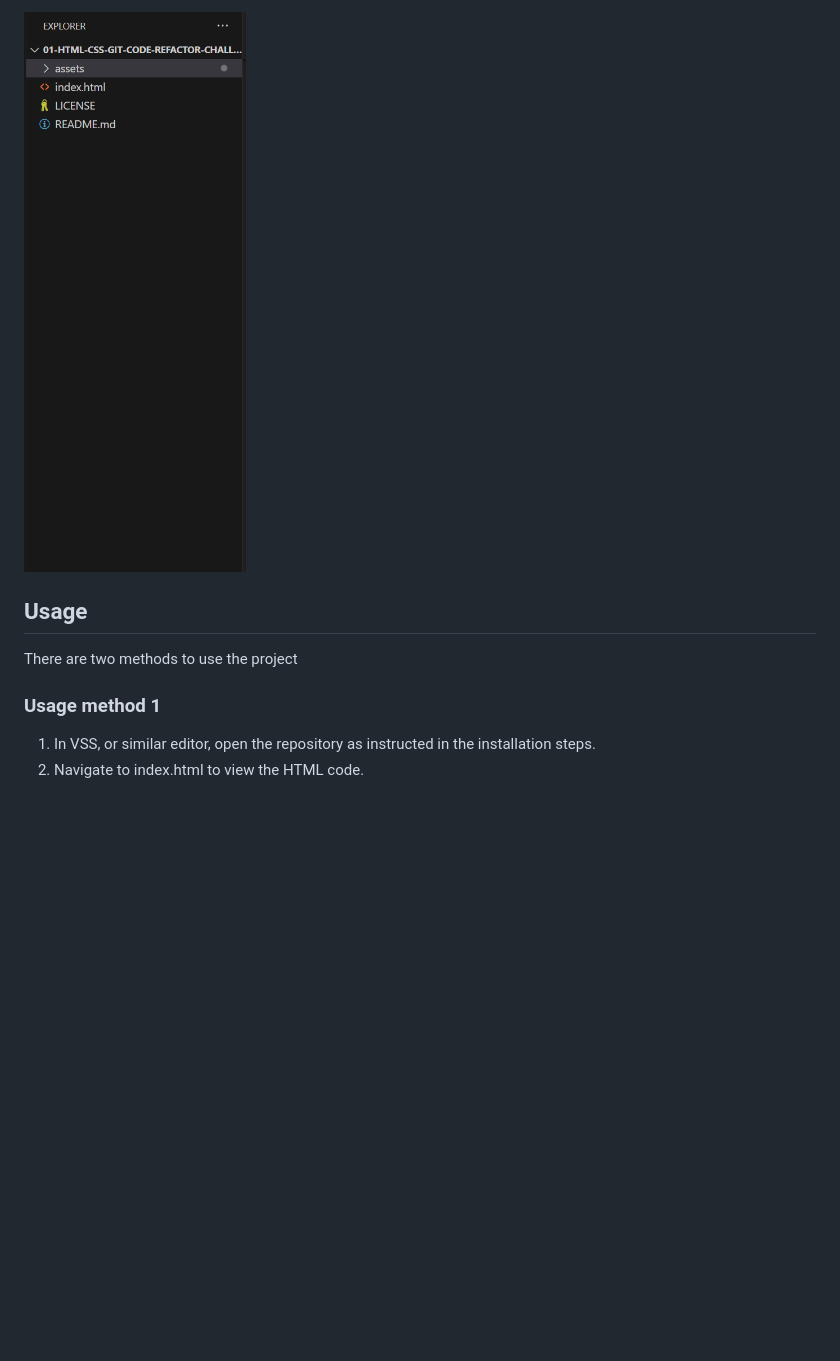
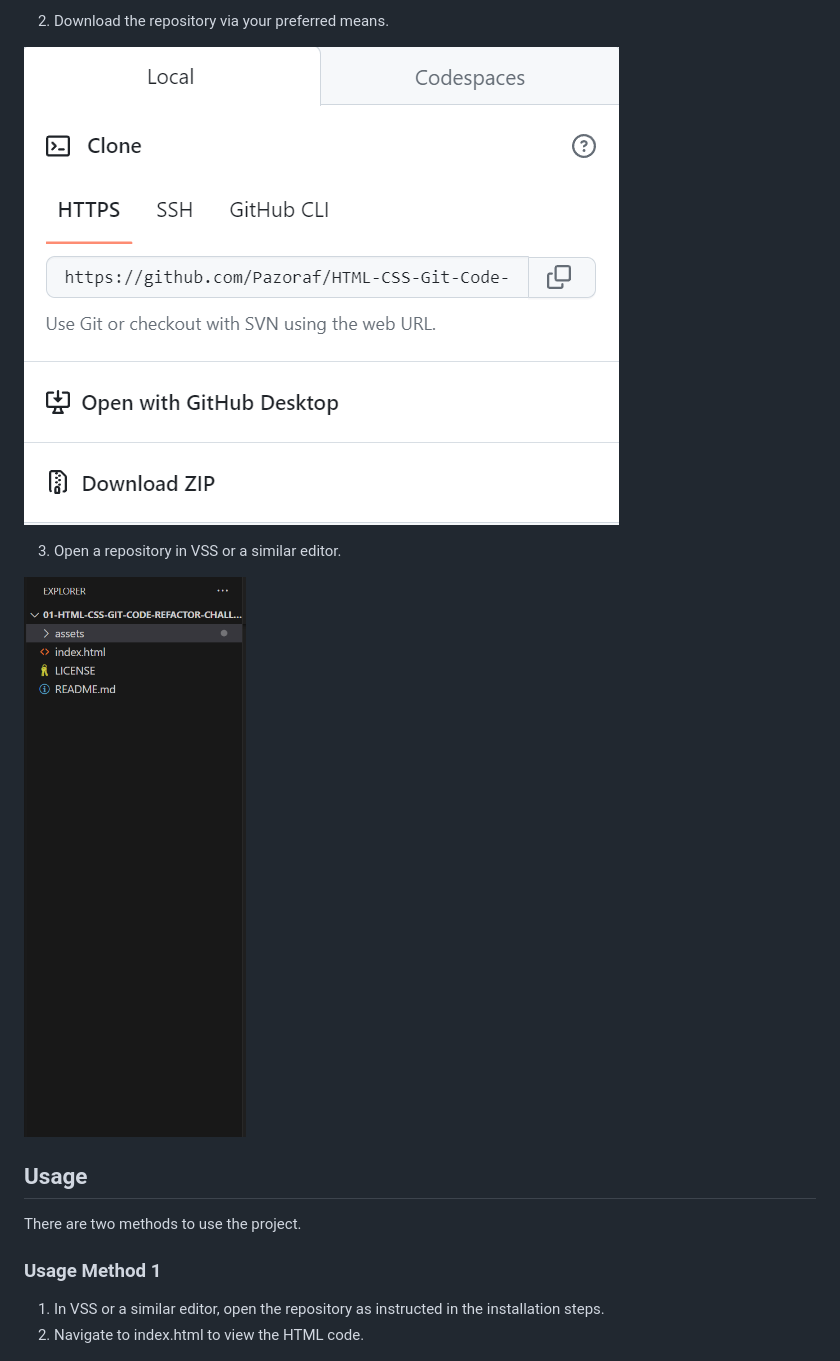
Before and after one commit to Pazoraf/-01-HTML-CSS-Git-Code-Refractor-Challenge, a Markdown page: README.md, the part around one of its changes. Drawn GitHub-style; blank space fills up the shorter version.

```diff
--- a/README.md
+++ b/README.md
@@ -25,13 +26,25 @@ The site is deployed [here.](https://pazoraf.github.io/HTML-CSS-Git-Code-Refacto
 
-![Installation step 3](assets/images/installation-step3.png)
+2. Download the repository via your preferred means.
+
+
+![Installation Step 2](assets/images/installation-step2.png)
+
+
+3. Open a repository in VSS or a similar editor.
+
+
+![Installation Step 3](assets/images/installation-step3.png)
+
 
 
 ## Usage
 
-There are two methods to use the project
-### Usage method 1
-1. In VSS, or similar editor, open the repository as instructed in the installation steps.
+
+There are two methods to use the project.
+### Usage Method 1
+1. In VSS or a similar editor, open the repository as instructed in the installation steps.
 2. Navigate to index.html to view the HTML code.
+
 
 ![Usage html](assets/images/Usage1.png)
 
```
Also changed, not shown: other parts of README.md (+23 -14 lines).
